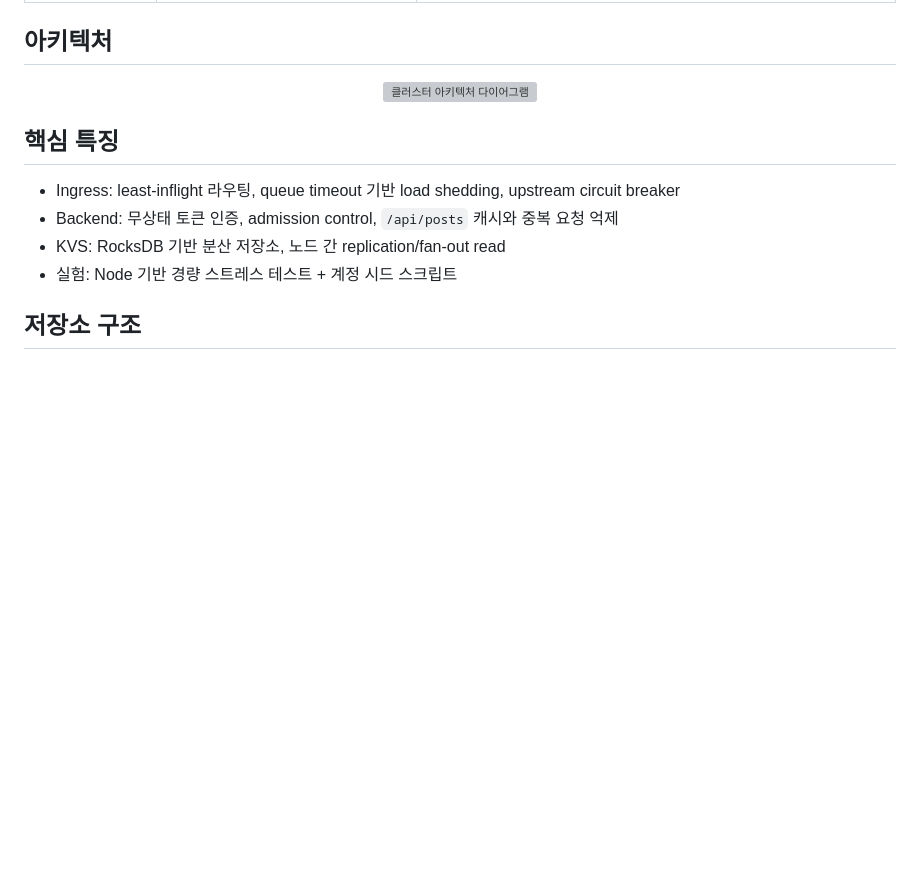
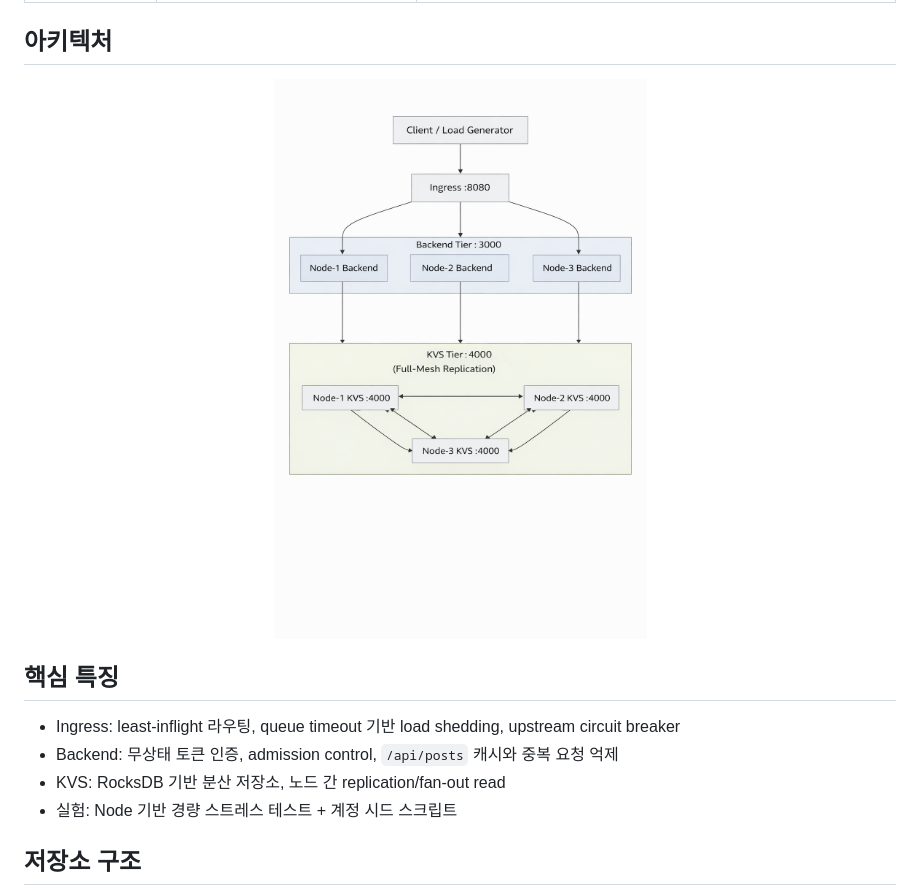
Before and after one commit to Boo-seon-woong/2025-winter-clustering-project, a Markdown page: readme.md, the part around the change. Drawn GitHub-style; blank space fills up the shorter version; grey boxes are pictures that could not be loaded.

Commit message:
diagram changed

```diff
--- a/readme.md
+++ b/readme.md
@@ -24,7 +24,7 @@
 ## 아키텍처
 
 <p align="center">
-  <img src="./image/diagram.png" alt="클러스터 아키텍처 다이어그램" width="1000" />
+  <img src="./img/diagram.png" alt="클러스터 아키텍처 다이어그램" width="1000" />
 </p>
 
 ## 핵심 특징
```
Also changed, not shown: readme_en.md (+1 -1 lines).
